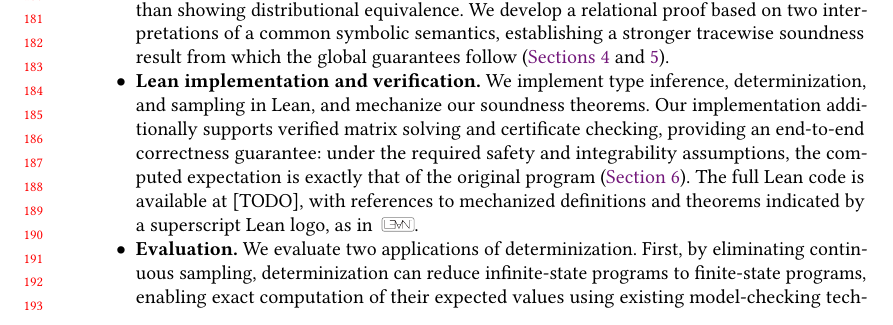
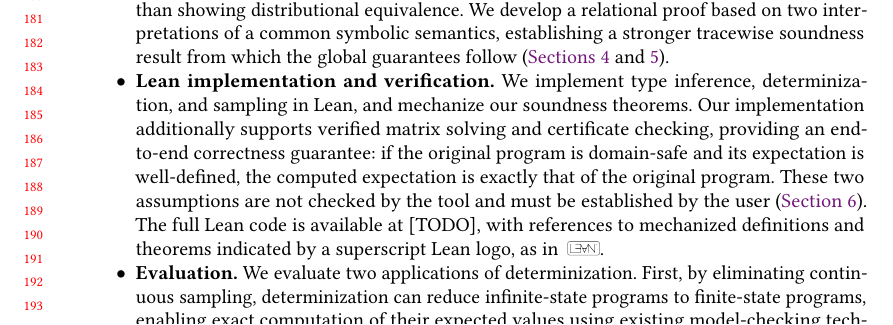
Before and after one commit to julesjacobs/determinize, a LaTeX paper (tex/main.tex, which reads tex/sections/1_introduction.tex): part of page 4 of 48, cut so that both start at the same text. Compiled offline with pdfLaTeX.

Commit message:
Name the assumptions behind the exact result in the introduction
Co-Authored-By: Claude Opus 5.5 (1M context) <noreply@anthropic.com>
Claude-Session: https://claude.ai/code/session_01LRdXNQvXPzQDWh1egrTZB3

```diff
--- a/tex/sections/1_introduction.tex
+++ b/tex/sections/1_introduction.tex
@@ -151,9 +151,11 @@ certificate checking for the resulting exact values.
   in Lean, and mechanize our soundness theorems.
   Our implementation additionally supports verified
   matrix solving and certificate checking, providing an
-  end-to-end correctness guarantee: under the required
-  safety and integrability assumptions, the computed
-  expectation is exactly that of the original program
+  end-to-end correctness guarantee: if the original program
+  is domain-safe and its expectation is well-defined, the
+  computed expectation is exactly that of the original
+  program. These two assumptions are not checked by the
+  tool and must be established by the user
   (\cref{sec:implementation}).
   The full Lean code is available at [TODO], with references
   to mechanized definitions and theorems indicated by a
```
